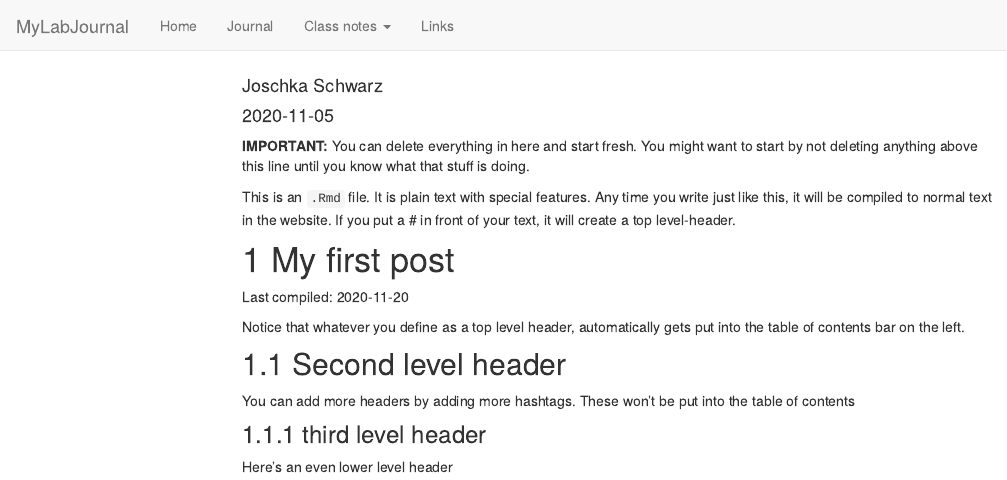
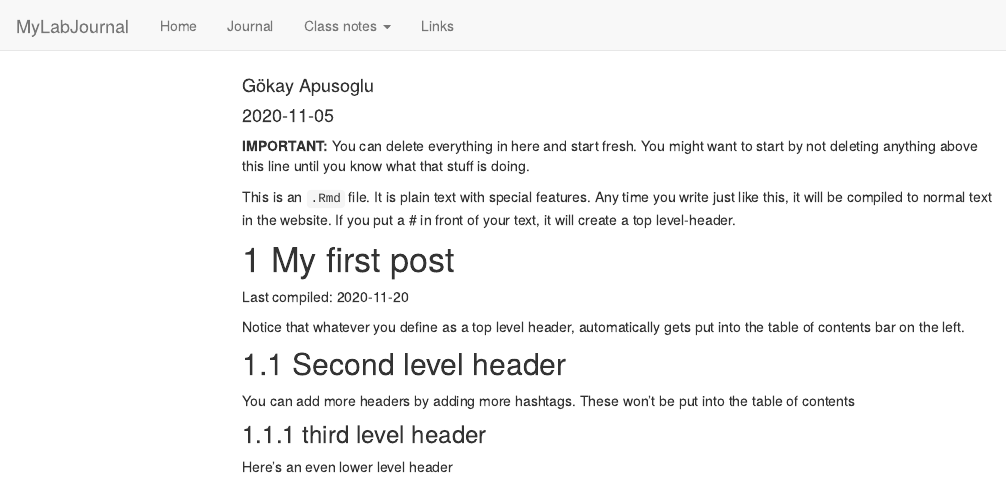
Before and after one commit to TUHHStartupEngineers-Classroom/ws20-business-data-science-basics---lab-journal-goekay-collab, an R Markdown document (journal.Rmd): the page in a window 1100 px wide, from its top. Rendered offline with R 4.5, knitr and Pandoc, with nearby package versions; code that draws random numbers runs with fixed seeds of ours; menus at the side of the page are left out.

Commit message:
Webpage created
Personal webpage is designed.
Tagged with my own name.

```diff
--- a/journal.Rmd
+++ b/journal.Rmd
@@ -1,6 +1,6 @@
 ---
 title: "Journal (reproducible report)"
-author: "Joschka Schwarz"
+author: "Gökay Apusoglu"
 date: "2020-11-05"
 output:
   html_document:
```
Also changed, not shown: journal_files/figure-html/unnamed-chunk-1-1.png, testfile.rds, 5 other files.
